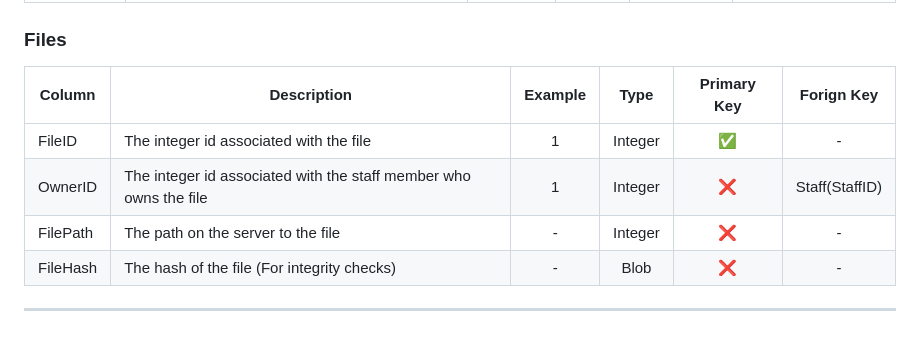
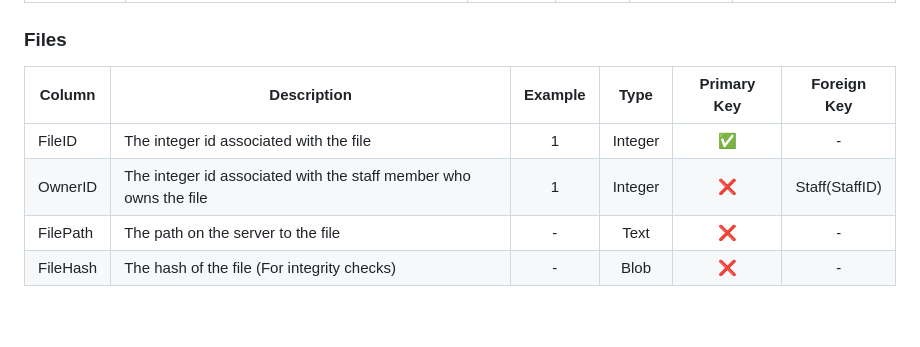
Before and after one commit to LukeNeedle/Secure-messaging, a Markdown page: README.md, the part around one of its changes. Drawn GitHub-style.

```diff
--- a/README.md
+++ b/README.md
@@ -114,11 +115,9 @@ The system should be run locally with ideally no access to the internet so that
 | Timestamp    | The timestamp that the report was filed                              | -       | Blob    | ❌          | -                   |
 
 ### Files
-| Column   | Description                                                       | Example | Type    | Primary Key | Forign Key     |
+| Column   | Description                                                       | Example | Type    | Primary Key | Foreign Key    |
 |----------|-------------------------------------------------------------------|:-------:|:-------:|:-----------:|:--------------:|
 | FileID   | The integer id associated with the file                           | 1       | Integer | ✅          | -              |
 | OwnerID  | The integer id associated with the staff member who owns the file | 1       | Integer | ❌          | Staff(StaffID) |
-| FilePath | The path on the server to the file                                | -       | Integer | ❌          | -              |
+| FilePath | The path on the server to the file                                | -       | Text    | ❌          | -              |
 | FileHash | The hash of the file (For integrity checks)                       | -       | Blob    | ❌          | -              |
-
----
```
Also changed, not shown: other parts of README.md (+27 -26 lines).
